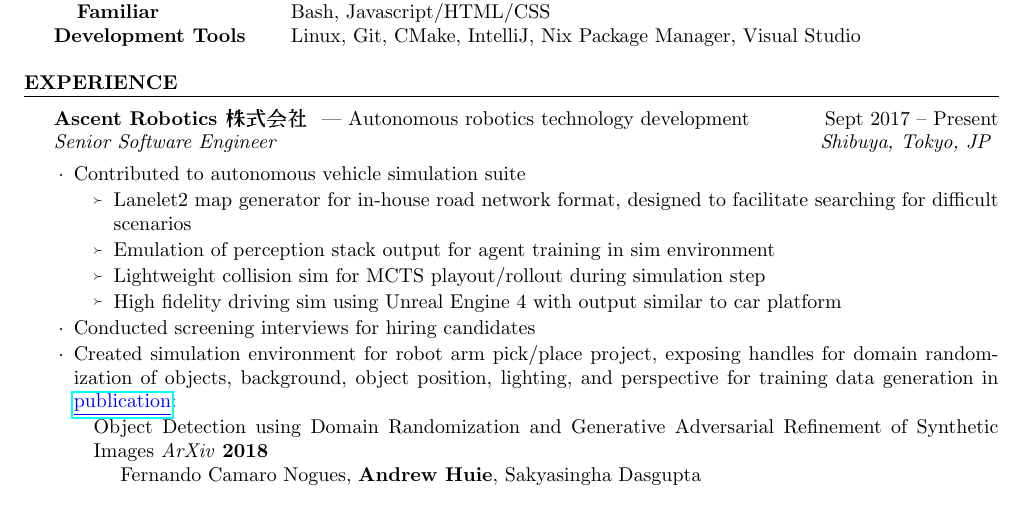
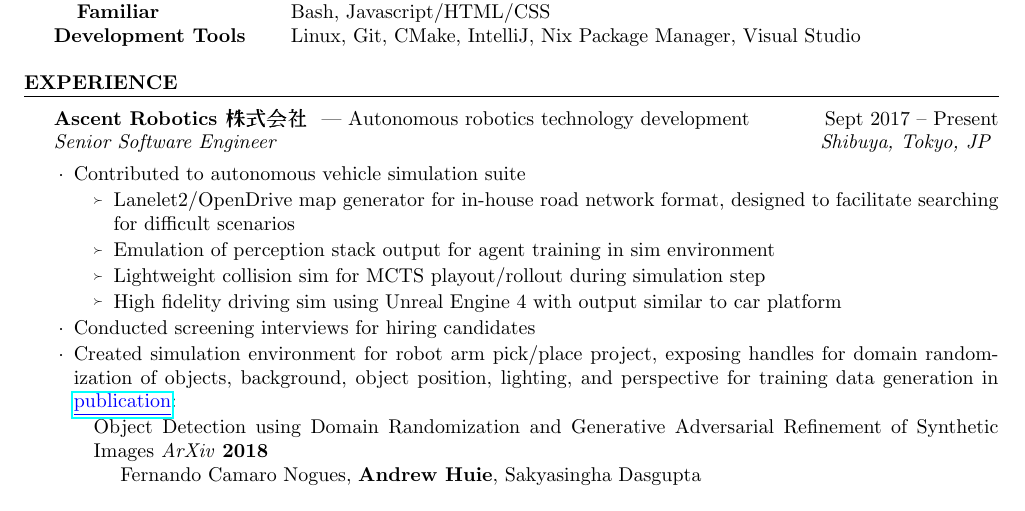
Before and after one commit to achuie/resume, a LaTeX document (main.tex): part of page 1 of 2, cut so that both start at the same text. Compiled offline with pdfLaTeX.

Commit message:
Add opendrive.

```diff
--- a/main.tex
+++ b/main.tex
@@ -103,7 +103,7 @@
     \item Contributed to autonomous vehicle simulation suite
         \begin{list}{\raisebox{.4ex}{\tiny$\succ$}}{\leftmargin=2em}
             \itemsep -0.5em \vspace{-0.5em}
-            \item Lanelet2 map generator for in-house road network format, designed to facilitate
+            \item Lanelet2/OpenDrive map generator for in-house road network format, designed to facilitate
                 searching for difficult scenarios
             \item Emulation of perception stack output for agent training in sim environment
             \item Lightweight collision sim for MCTS playout/rollout during simulation step
```
